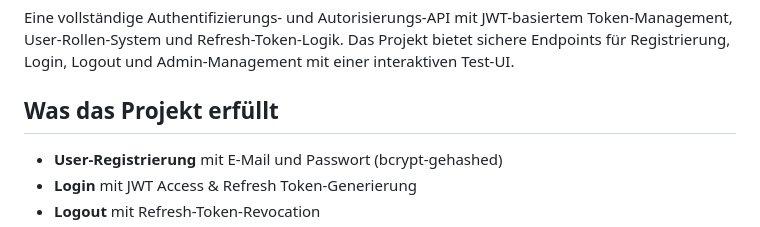
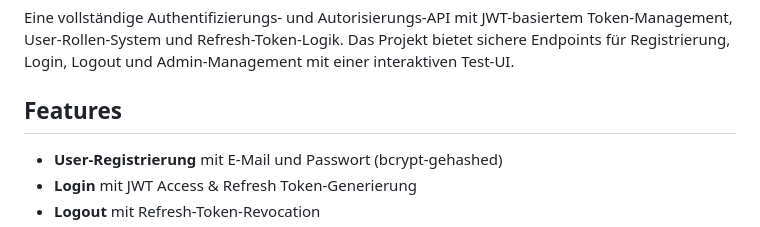
Before and after one commit to xJulaies/backend-auth-api, a Markdown page: readme.md, the part around the change. Drawn GitHub-style.

```diff
--- a/readme.md
+++ b/readme.md
@@ -2,7 +2,7 @@
 
 Eine vollständige Authentifizierungs- und Autorisierungs-API mit JWT-basiertem Token-Management, User-Rollen-System und Refresh-Token-Logik. Das Projekt bietet sichere Endpoints für Registrierung, Login, Logout und Admin-Management mit einer interaktiven Test-UI.
 
-## Was das Projekt erfüllt
+## Features
 
 - **User-Registrierung** mit E-Mail und Passwort (bcrypt-gehashed)
 - **Login** mit JWT Access & Refresh Token-Generierung
```
